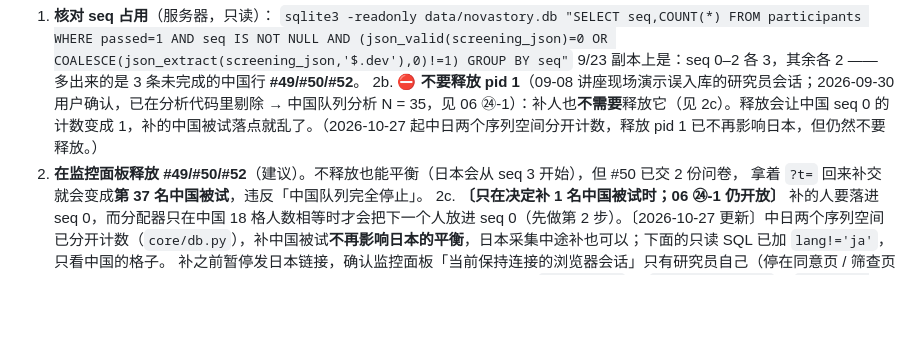
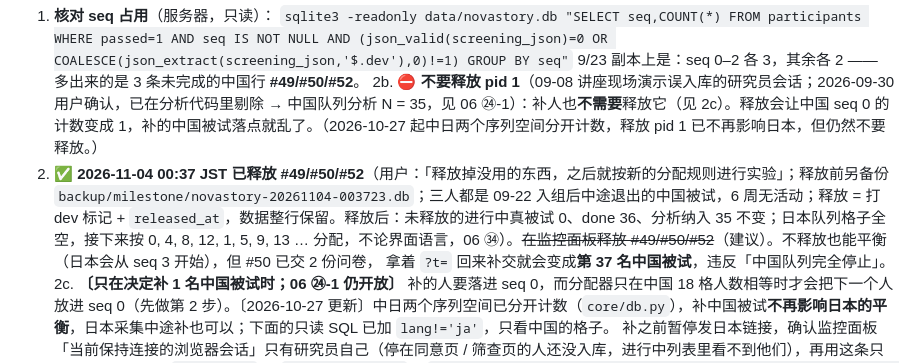
Before and after one commit to Gosoki/NovaStory, a Markdown page: docs/paper/07_采数前执行清单.md, the part around the change. Rendered like a GitHub page; blank space fills up the shorter version.

Commit message:
📝docs(07): 记录释放 #49/#50/#52 与日本队列的分配起点

```diff
--- a/docs/paper/07_采数前执行清单.md
+++ b/docs/paper/07_采数前执行清单.md
@@ -173,7 +173,7 @@ SQLite 单文件 `data/novastory.db`（WAL 模式），自有服务器原地持
    `sqlite3 -readonly data/novastory.db "SELECT seq,COUNT(*) FROM participants WHERE passed=1 AND seq IS NOT NULL AND (json_valid(screening_json)=0 OR COALESCE(json_extract(screening_json,'$.dev'),0)!=1) GROUP BY seq"`
    9/23 副本上是：seq 0–2 各 3，其余各 2 —— 多出来的是 3 条未完成的中国行 **#49/#50/#52**。
 2b. ⛔ **不要释放 pid 1**（09-08 讲座现场演示误入库的研究员会话；2026-09-30 用户确认，已在分析代码里剔除 → 中国队列分析 N = 35，见 06 ㉔-1）：补人也**不需要**释放它（见 2c）。释放会让中国 seq 0 的计数变成 1，补的中国被试落点就乱了。（2026-10-27 起中日两个序列空间分开计数，释放 pid 1 已不再影响日本，但仍然不要释放。）
-2. **在监控面板释放 #49/#50/#52**（建议）。不释放也能平衡（日本会从 seq 3 开始），但 #50 已交 2 份问卷，
+2. ✅ **2026-11-04 00:37 JST 已释放 #49/#50/#52**（用户：「释放掉没用的东西，之后就按新的分配规则进行实验」；释放前另备份 `backup/milestone/novastory-20261104-003723.db`；三人都是 09-22 入组后中途退出的中国被试，6 周无活动；释放 = 打 dev 标记 + `released_at`，数据整行保留。释放后：未释放的进行中真被试 0、done 36、分析纳入 35 不变；日本队列格子全空，接下来按 0, 4, 8, 12, 1, 5, 9, 13 … 分配，不论界面语言，06 ㉞）。~~在监控面板释放 #49/#50/#52~~（建议）。不释放也能平衡（日本会从 seq 3 开始），但 #50 已交 2 份问卷，
    拿着 `?t=` 回来补交就会变成**第 37 名中国被试**，违反「中国队列完全停止」。
 2c. **〔只在决定补 1 名中国被试时；06 ㉔-1 仍开放〕** 补的人要落进 seq 0，而分配器只在中国 18 格人数相等时才会把下一个人放进 seq 0（先做第 2 步）。〔2026-10-27 更新〕中日两个序列空间已分开计数（`core/db.py`），补中国被试**不再影响日本的平衡**，日本采集中途补也可以；下面的只读 SQL 已加 `lang!='ja'`，只看中国的格子。 补之前暂停发日本链接，确认监控面板「当前保持连接的浏览器会话」只有研究员自己（停在同意页 / 筛查页的人还没入库，进行中列表里看不到他们），再用这条只读 SQL 确认返回 `next_seq=0` 且 `used = max_used`：
    `sqlite3 -readonly data/novastory.db "WITH RECURSIVE s(k) AS (SELECT 0 UNION ALL SELECT k+1 FROM s WHERE k<17), u AS (SELECT seq,COUNT(*) c FROM participants WHERE passed=1 AND seq IS NOT NULL AND COALESCE(lang,'')!='ja' AND (json_valid(screening_json)=0 OR COALESCE(json_extract(screening_json,'$.dev'),0)!=1) GROUP BY seq) SELECT s.k next_seq, COALESCE(u.c,0) used, (SELECT MAX(COALESCE(c,0)) FROM s LEFT JOIN u ON u.seq=s.k) max_used FROM s LEFT JOIN u ON u.seq=s.k ORDER BY used,s.k LIMIT 1;"`
```
